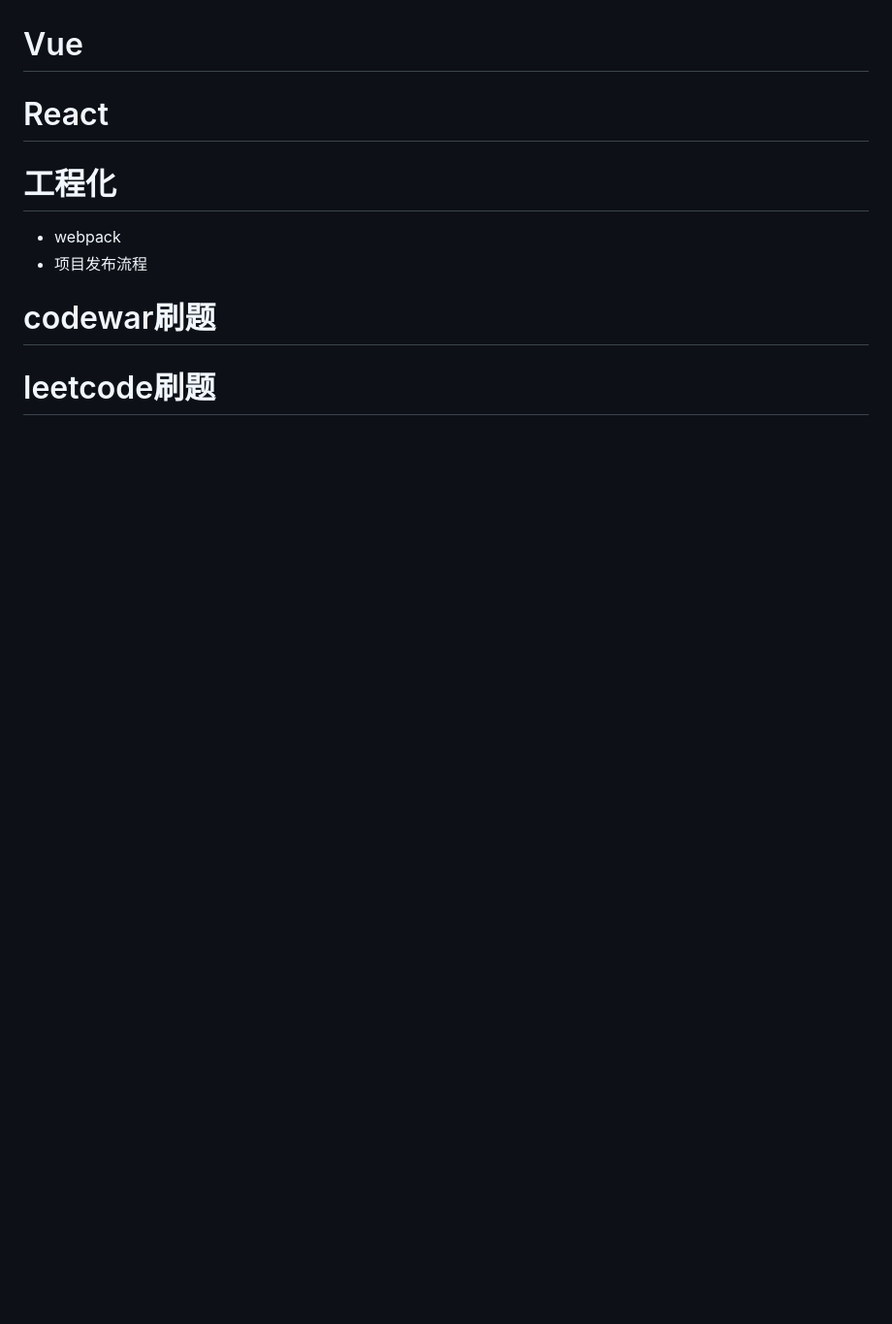
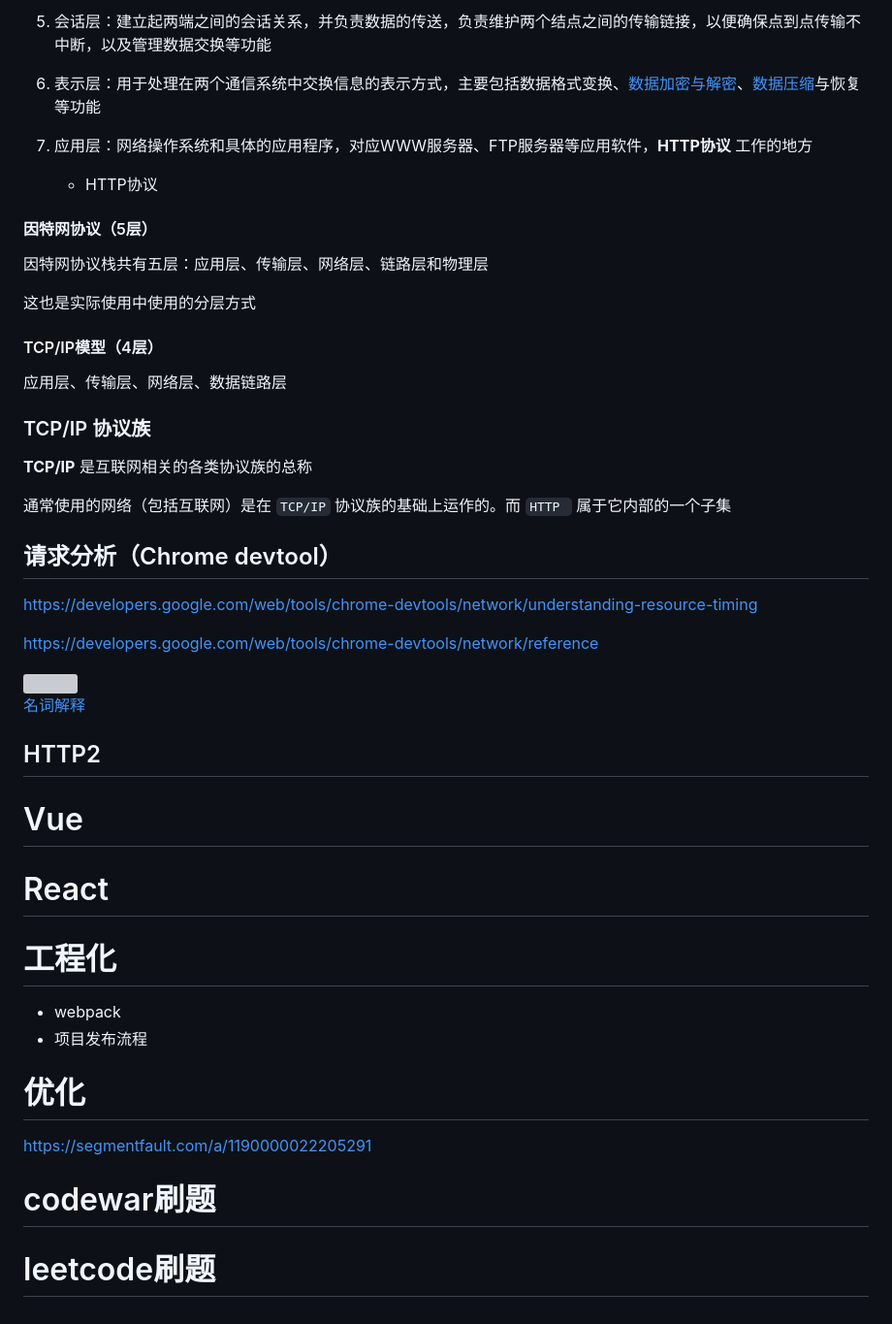
Before and after one commit to YuArtian/blog, a Markdown page: map.md, the part around the change printed below. Shown: that part at 97% size. Drawn GitHub-style; blank space fills up the shorter version; grey boxes are pictures that could not be loaded.

```diff
--- a/map.md
+++ b/map.md
@@ -320,3 +381,43 @@ JavaScript 的指令序言是只有一个字符串直接量的表达式语句，
+5. 会话层：建立起两端之间的会话关系，并负责数据的传送，负责维护两个结点之间的传输链接，以便确保点到点传输不中断，以及管理数据交换等功能
+
+6. 表示层：用于处理在两个通信系统中交换信息的表示方式，主要包括数据格式变换、[数据加密与解密](https://baike.baidu.com/item/数据加密与解密)、[数据压缩](https://baike.baidu.com/item/数据压缩)与恢复等功能
+
+7. 应用层：网络操作系统和具体的应用程序，对应WWW服务器、FTP服务器等应用软件，**HTTP协议** 工作的地方
+
+   - HTTP协议
+
+#### 因特网协议（5层）
+
+因特网协议栈共有五层：应用层、传输层、网络层、链路层和物理层
+
+这也是实际使用中使用的分层方式
+
+#### TCP/IP模型（4层）
+
+应用层、传输层、网络层、数据链路层
+
+### TCP/IP 协议族
+
+**TCP/IP** 是互联网相关的各类协议族的总称
+
+通常使用的网络（包括互联网）是在 `TCP/IP` 协议族的基础上运作的。而 `HTTP ` 属于它内部的一个子集
+
+
+
+## 请求分析（Chrome devtool）
+
+https://developers.google.com/web/tools/chrome-devtools/network/understanding-resource-timing
+
+https://developers.google.com/web/tools/chrome-devtools/network/reference
+
+<img src=""/>
+
+<a href="https://developers.google.com/web/tools/chrome-devtools/network/reference#timing-explanation">名词解释</a>
+
+## HTTP2
+
+
+
 # Vue
 
 # React
@@ -326,6 +427,12 @@ JavaScript 的指令序言是只有一个字符串直接量的表达式语句，
 - webpack
 - 项目发布流程
 
+# 优化
+
+https://segmentfault.com/a/1190000022205291
+
+
+
 # codewar刷题
 
 # leetcode刷题
```
Also changed, not shown: other parts of map.md (+61 -0 lines), Map/waterfall-hover.png (added).
